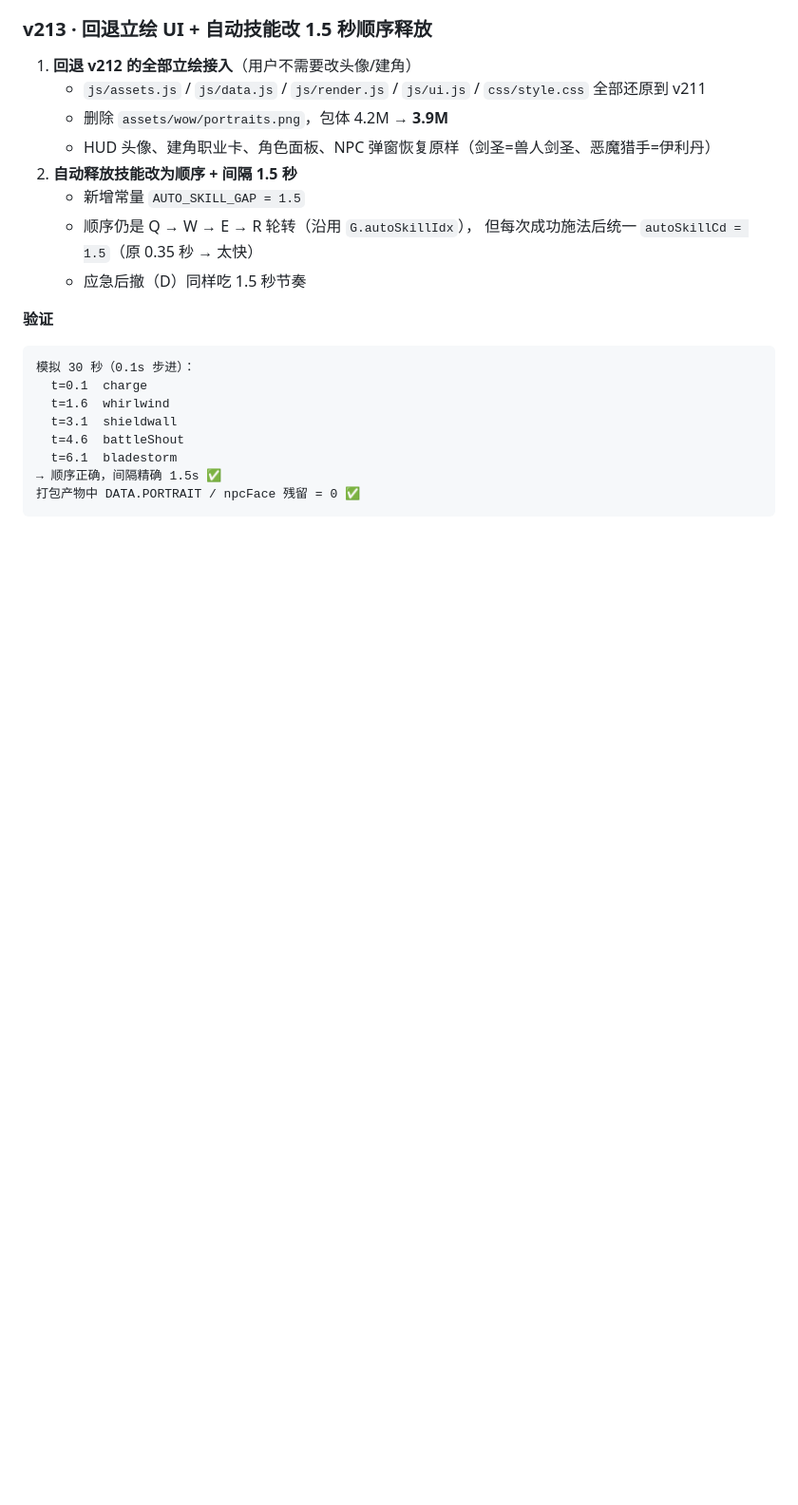
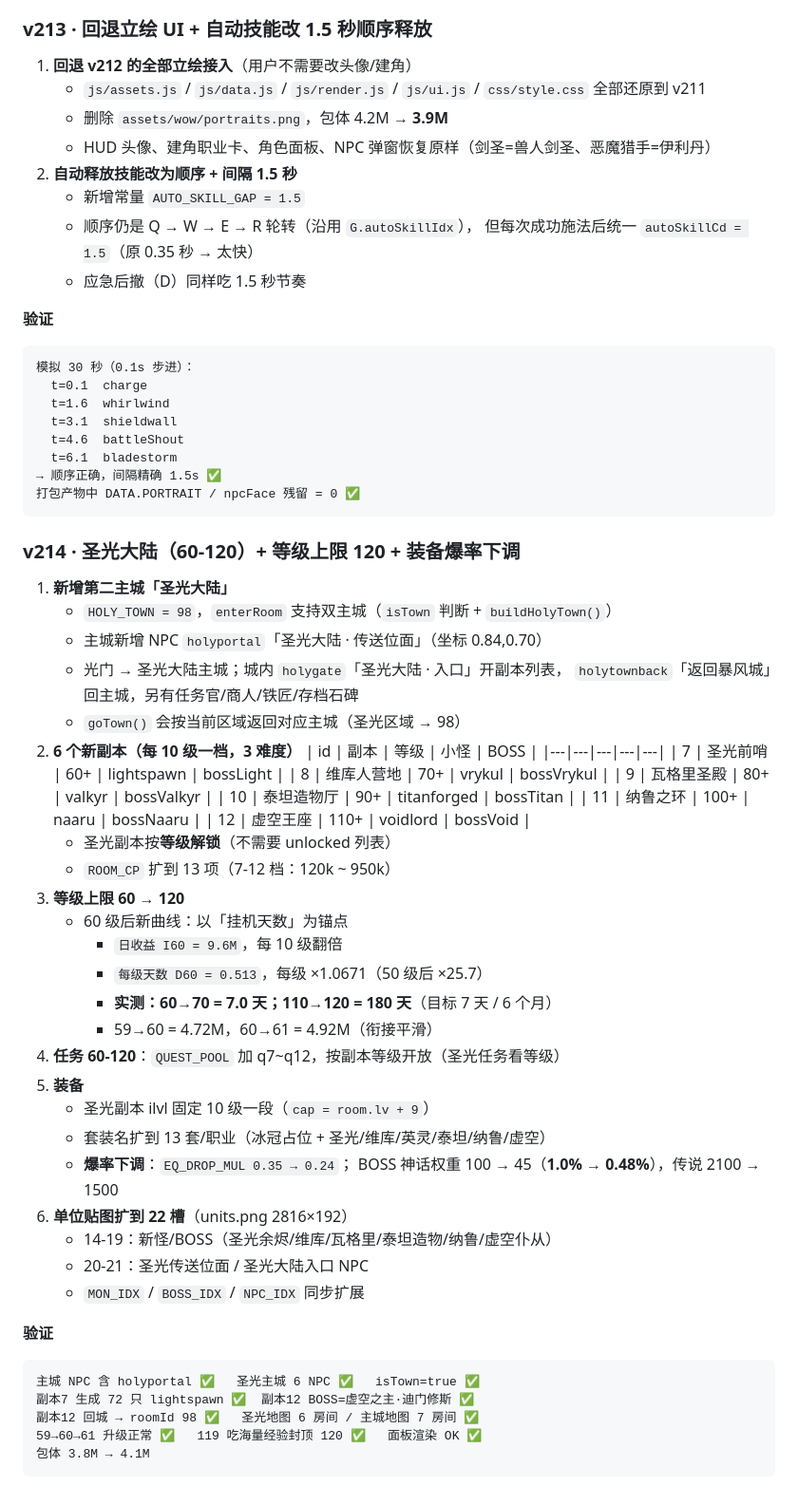
Before and after one commit to Jiawk/Bird_RPG, a Markdown page: README.md, the part around the change. Shown at 95% size. Drawn GitHub-style; blank space fills up the shorter version.

Commit message:
feat: 圣光大陆60-120副本 + 等级上限120 + 装备爆率下调（v214）

````diff
--- a/README.md
+++ b/README.md
@@ -3690,3 +3690,47 @@ HUD：剑圣/恶魔猎手/大法师 三种职业头像均正确，无种族图
 → 顺序正确，间隔精确 1.5s ✅
 打包产物中 DATA.PORTRAIT / npcFace 残留 = 0 ✅
 ```
+
+### v214 · 圣光大陆（60-120）+ 等级上限 120 + 装备爆率下调
+1. **新增第二主城「圣光大陆」**
+   - `HOLY_TOWN = 98`，`enterRoom` 支持双主城（`isTown` 判断 + `buildHolyTown()`）
+   - 主城新增 NPC `holyportal`「圣光大陆 · 传送位面」（坐标 0.84,0.70）
+   - 光门 → 圣光大陆主城；城内 `holygate`「圣光大陆 · 入口」开副本列表，
+     `holytownback`「返回暴风城」回主城，另有任务官/商人/铁匠/存档石碑
+   - `goTown()` 会按当前区域返回对应主城（圣光区域 → 98）
+2. **6 个新副本（每 10 级一档，3 难度）**
+   | id | 副本 | 等级 | 小怪 | BOSS |
+   |---|---|---|---|---|
+   | 7 | 圣光前哨 | 60+ | lightspawn | bossLight |
+   | 8 | 维库人营地 | 70+ | vrykul | bossVrykul |
+   | 9 | 瓦格里圣殿 | 80+ | valkyr | bossValkyr |
+   | 10 | 泰坦造物厅 | 90+ | titanforged | bossTitan |
+   | 11 | 纳鲁之环 | 100+ | naaru | bossNaaru |
+   | 12 | 虚空王座 | 110+ | voidlord | bossVoid |
+   - 圣光副本按**等级解锁**（不需要 unlocked 列表）
+   - `ROOM_CP` 扩到 13 项（7-12 档：120k ~ 950k）
+3. **等级上限 60 → 120**
+   - 60 级后新曲线：以「挂机天数」为锚点
+     - `日收益 I60 = 9.6M`，每 10 级翻倍
+     - `每级天数 D60 = 0.513`，每级 ×1.0671（50 级后 ×25.7）
+     - **实测：60→70 = 7.0 天；110→120 = 180 天**（目标 7 天 / 6 个月）
+     - 59→60 = 4.72M，60→61 = 4.92M（衔接平滑）
+4. **任务 60-120**：`QUEST_POOL` 加 q7~q12，按副本等级开放（圣光任务看等级）
+5. **装备**
+   - 圣光副本 ilvl 固定 10 级一段（`cap = room.lv + 9`）
+   - 套装名扩到 13 套/职业（冰冠占位 + 圣光/维库/英灵/泰坦/纳鲁/虚空）
+   - **爆率下调**：`EQ_DROP_MUL 0.35 → 0.24`；
+     BOSS 神话权重 100 → 45（**1.0% → 0.48%**），传说 2100 → 1500
+6. **单位贴图扩到 22 槽**（units.png 2816×192）
+   - 14-19：新怪/BOSS（圣光余烬/维库/瓦格里/泰坦造物/纳鲁/虚空仆从）
+   - 20-21：圣光传送位面 / 圣光大陆入口 NPC
+   - `MON_IDX` / `BOSS_IDX` / `NPC_IDX` 同步扩展
+
+**验证**
+```
+主城 NPC 含 holyportal ✅   圣光主城 6 NPC ✅   isTown=true ✅
+副本7 生成 72 只 lightspawn ✅  副本12 BOSS=虚空之主·迪门修斯 ✅
+副本12 回城 → roomId 98 ✅   圣光地图 6 房间 / 主城地图 7 房间 ✅
+59→60→61 升级正常 ✅   119 吃海量经验封顶 120 ✅   面板渲染 OK ✅
+包体 3.8M → 4.1M
+```
````
Also changed, not shown: assets/wow/units.png, 10 other files.
